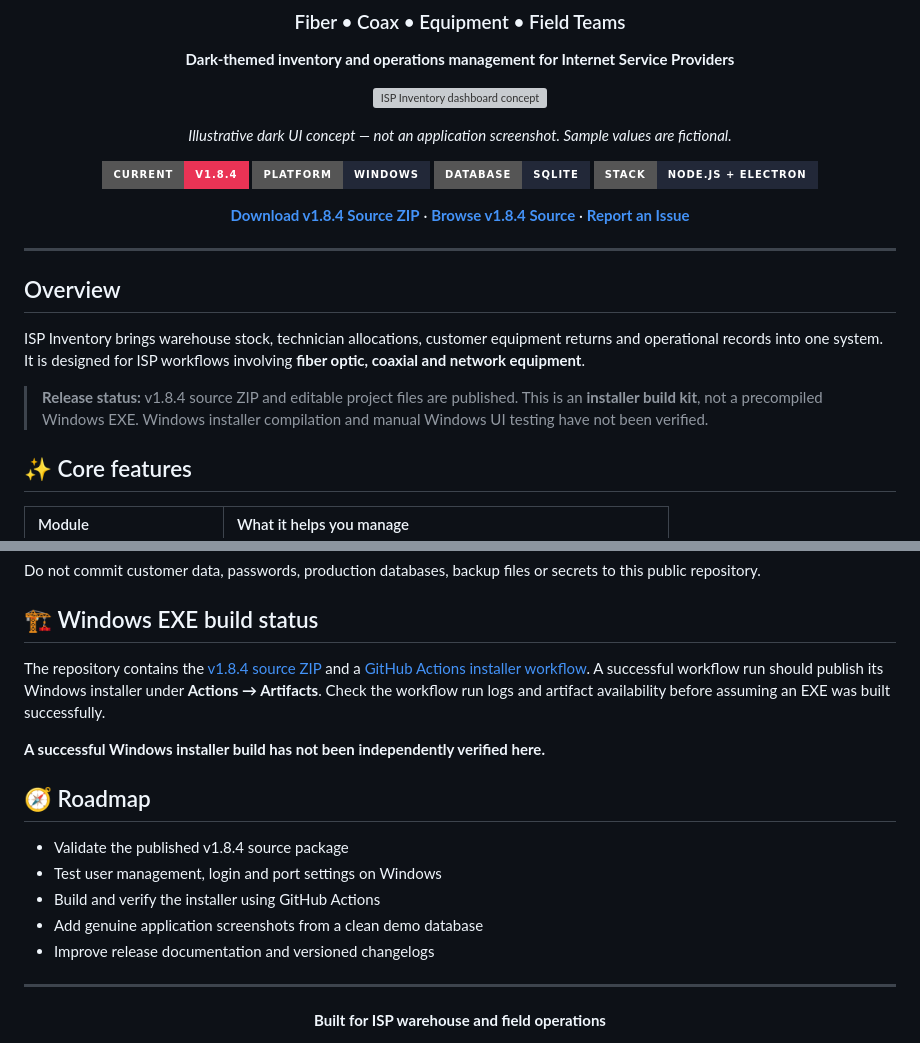
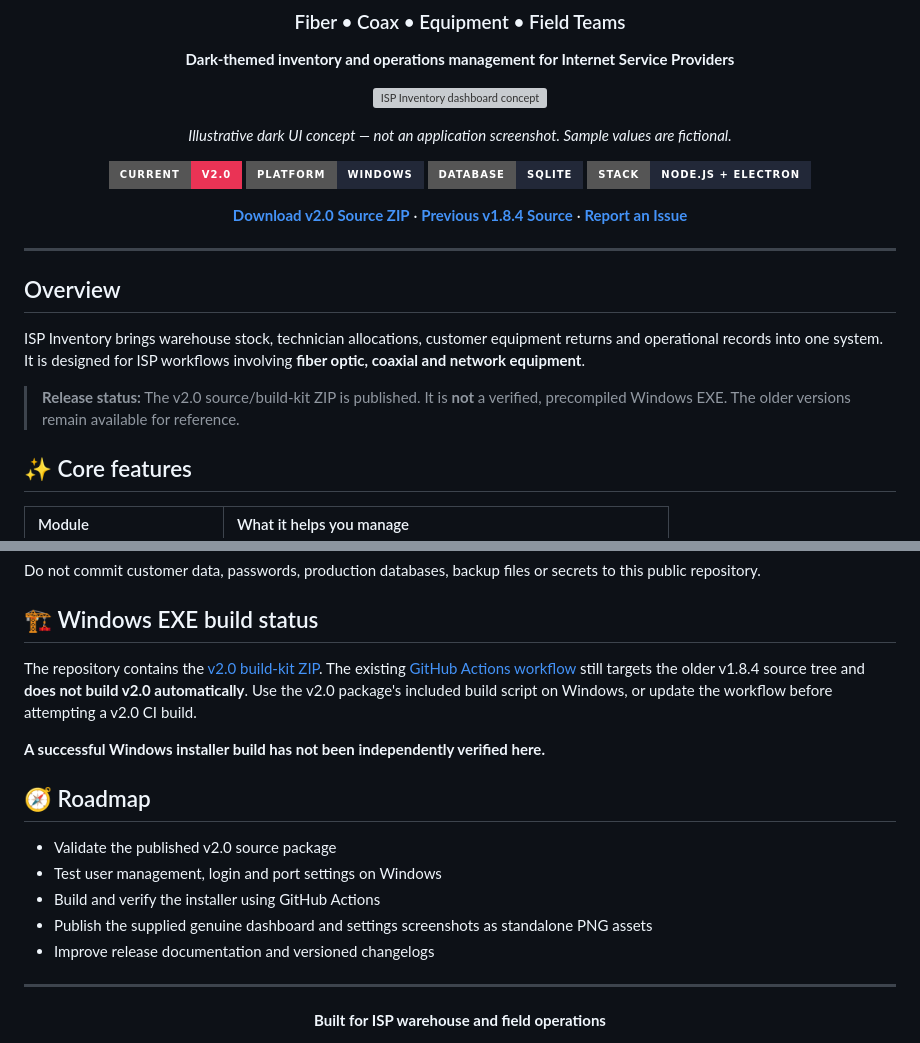
Before and after one commit to Zero-Shad0w/Inventory, a Markdown page: README.md, 2 parts joined by grey strips. GitHub-like rendering; badges without logos; grey boxes are pictures that could not be loaded.

```diff
--- a/README.md
+++ b/README.md
@@ -10,12 +10,12 @@
 
 *Illustrative dark UI concept — not an application screenshot. Sample values are fictional.*
 
-![Current](https://img.shields.io/badge/Current-v1.8.4-ea3355?style=for-the-badge)
+![Current](https://img.shields.io/badge/Current-v2.0-ea3355?style=for-the-badge)
 ![Platform](https://img.shields.io/badge/Platform-Windows-222838?style=for-the-badge)
 ![Database](https://img.shields.io/badge/Database-SQLite-222838?style=for-the-badge)
 ![Stack](https://img.shields.io/badge/Stack-Node.js%20%2B%20Electron-222838?style=for-the-badge)
 
-[**Download v1.8.4 Source ZIP**](./ISP-Inventory-1.8.4.zip) · [**Browse v1.8.4 Source**](./ISP-Inventory-v1.8.4) · [**Report an Issue**](https://github.com/Zero-Shad0w/Inventory/issues)
+[**Download v2.0 Source ZIP**](./ISP-Inventory-v2.0.zip) · [**Previous v1.8.4 Source**](./ISP-Inventory-v1.8.4) · [**Report an Issue**](https://github.com/Zero-Shad0w/Inventory/issues)
 
 </div>
 
@@ -25,7 +25,7 @@
 
 ISP Inventory brings warehouse stock, technician allocations, customer equipment returns and operational records into one system. It is designed for ISP workflows involving **fiber optic, coaxial and network equipment**.
 
-> **Release status:** v1.8.4 source ZIP and editable project files are published. This is an **installer build kit**, not a precompiled Windows EXE. Windows installer compilation and manual Windows UI testing have not been verified.
+> **Release status:** The v2.0 source/build-kit ZIP is published. It is **not** a verified, precompiled Windows EXE. The older versions remain available for reference.
 
 ## ✨ Core features
 
@@ -104,16 +114,16 @@ Do not commit customer data, passwords, production databases, backup files or se
 
 ## 🏗️ Windows EXE build status
 
-The repository contains the [v1.8.4 source ZIP](./ISP-Inventory-1.8.4.zip) and a [GitHub Actions installer workflow](./.github/workflows/build-windows-installer.yml). A successful workflow run should publish its Windows installer under **Actions → Artifacts**. Check the workflow run logs and artifact availability before assuming an EXE was built successfully.
+The repository contains the [v2.0 build-kit ZIP](./ISP-Inventory-v2.0.zip). The existing [GitHub Actions workflow](./.github/workflows/build-windows-installer.yml) still targets the older v1.8.4 source tree and **does not build v2.0 automatically**. Use the v2.0 package's included build script on Windows, or update the workflow before attempting a v2.0 CI build.
 
 **A successful Windows installer build has not been independently verified here.**
 
 ## 🧭 Roadmap
 
-- Validate the published v1.8.4 source package
+- Validate the published v2.0 source package
 - Test user management, login and port settings on Windows
 - Build and verify the installer using GitHub Actions
-- Add genuine application screenshots from a clean demo database
+- Publish the supplied genuine dashboard and settings screenshots as standalone PNG assets
 - Improve release documentation and versioned changelogs
 
 ---
```
Also changed, not shown: other parts of README.md (+23 -13 lines).
